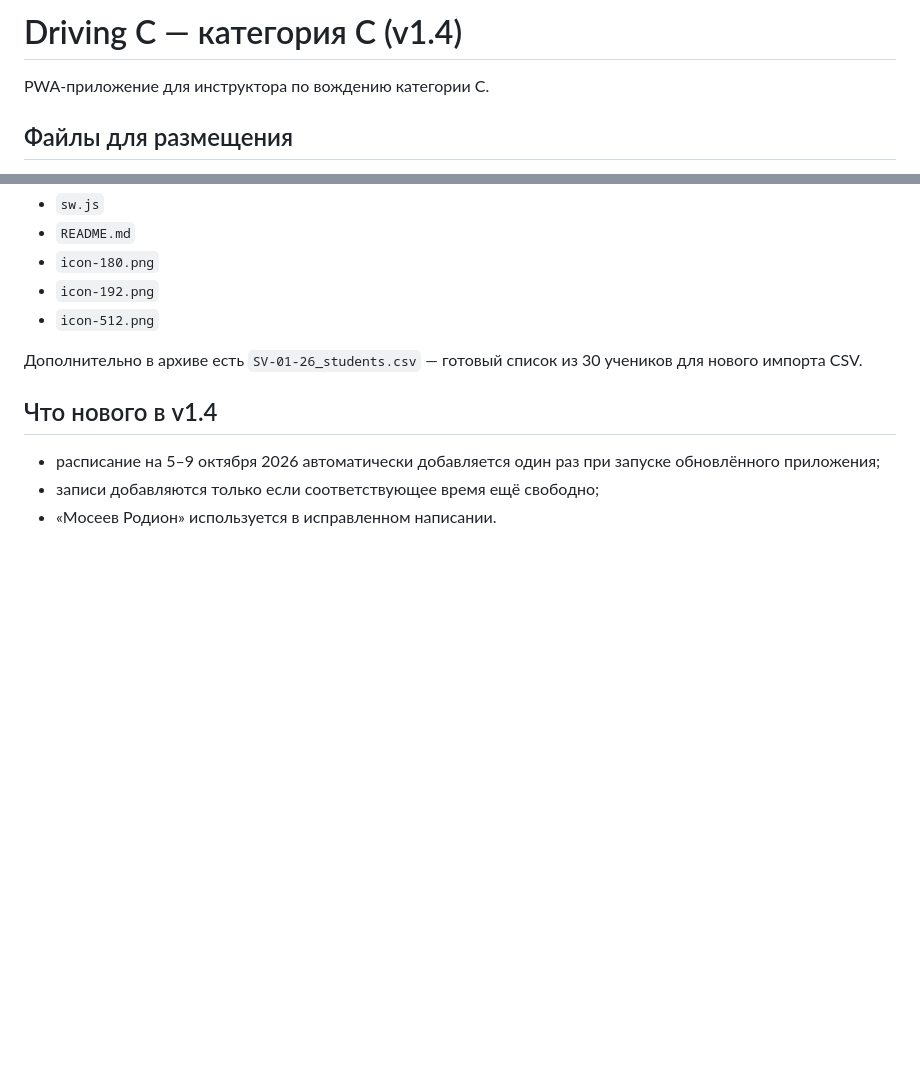
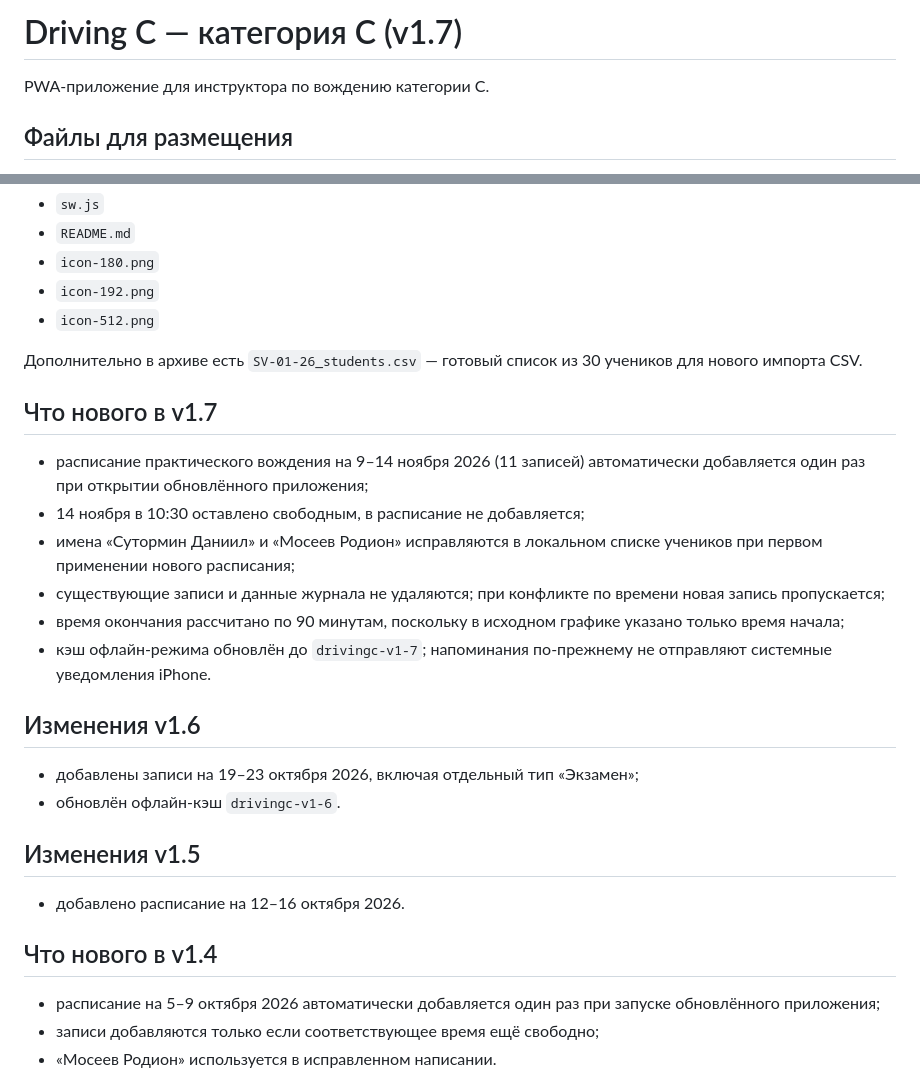
Before and after one commit to py6ch5zrzf-svg/DrivingC, a Markdown page: README.md, 2 parts joined by grey strips. Rendered like a GitHub page; blank space fills up the shorter version.

Commit message:
Docs: describe November schedule and v1.7

```diff
--- a/README.md
+++ b/README.md
@@ -1,4 +1,4 @@
-# Driving C — категория C (v1.4)
+# Driving C — категория C (v1.7)
 
 PWA-приложение для инструктора по вождению категории C.
 
@@ -13,6 +13,21 @@ PWA-приложение для инструктора по вождению к
 - `icon-512.png`
 
 Дополнительно в архиве есть `SV-01-26_students.csv` — готовый список из 30 учеников для нового импорта CSV.
+
+## Что нового в v1.7
+- расписание практического вождения на 9–14 ноября 2026 (11 записей) автоматически добавляется один раз при открытии обновлённого приложения;
+- 14 ноября в 10:30 оставлено свободным, в расписание не добавляется;
+- имена «Сутормин Даниил» и «Мосеев Родион» исправляются в локальном списке учеников при первом применении нового расписания;
+- существующие записи и данные журнала не удаляются; при конфликте по времени новая запись пропускается;
+- время окончания рассчитано по 90 минутам, поскольку в исходном графике указано только время начала;
+- кэш офлайн-режима обновлён до `drivingc-v1-7`; напоминания по-прежнему не отправляют системные уведомления iPhone.
+
+## Изменения v1.6
+- добавлены записи на 19–23 октября 2026, включая отдельный тип «Экзамен»;
+- обновлён офлайн-кэш `drivingc-v1-6`.
+
+## Изменения v1.5
+- добавлено расписание на 12–16 октября 2026.
 
 ## Что нового в v1.4
 - расписание на 5–9 октября 2026 автоматически добавляется один раз при запуске обновлённого приложения;
```
